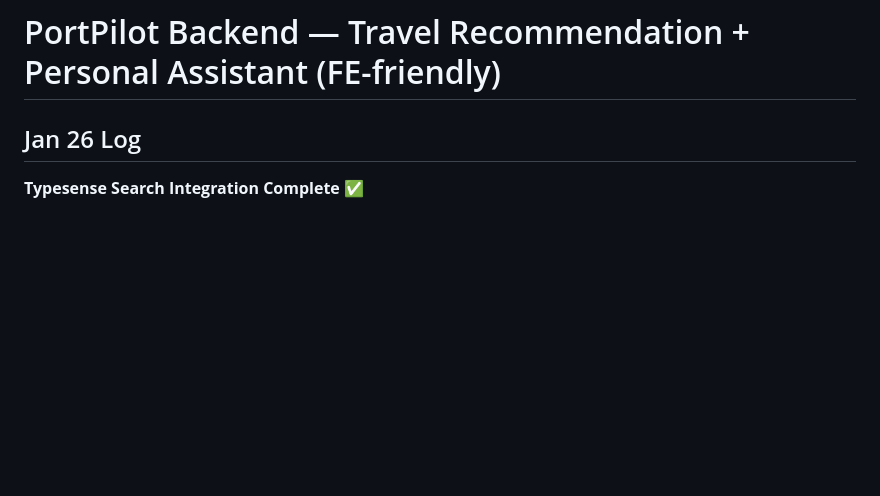
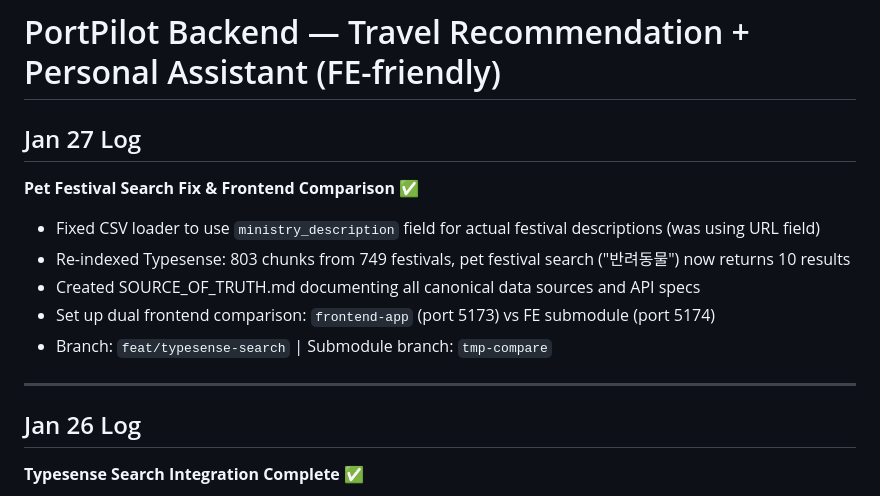
Before and after one commit to prgrms-aibe-devcourse/AIBE5_Project1_Team7_bn, a Markdown page: README.md, the part around the change. Rendered like a GitHub page; blank space fills up the shorter version.

Commit message:
docs: add Jan 27 summary - pet festival fix, source of truth docs

```diff
--- a/README.md
+++ b/README.md
@@ -1,4 +1,15 @@
 # PortPilot Backend — Travel Recommendation + Personal Assistant (FE-friendly)
+
+## Jan 27 Log
+
+**Pet Festival Search Fix & Frontend Comparison** ✅
+- Fixed CSV loader to use `ministry_description` field for actual festival descriptions (was using URL field)
+- Re-indexed Typesense: 803 chunks from 749 festivals, pet festival search ("반려동물") now returns 10 results
+- Created SOURCE_OF_TRUTH.md documenting all canonical data sources and API specs
+- Set up dual frontend comparison: `frontend-app` (port 5173) vs FE submodule (port 5174)
+- Branch: `feat/typesense-search` | Submodule branch: `tmp-compare`
+
+---
 
 ## Jan 26 Log
 
```
